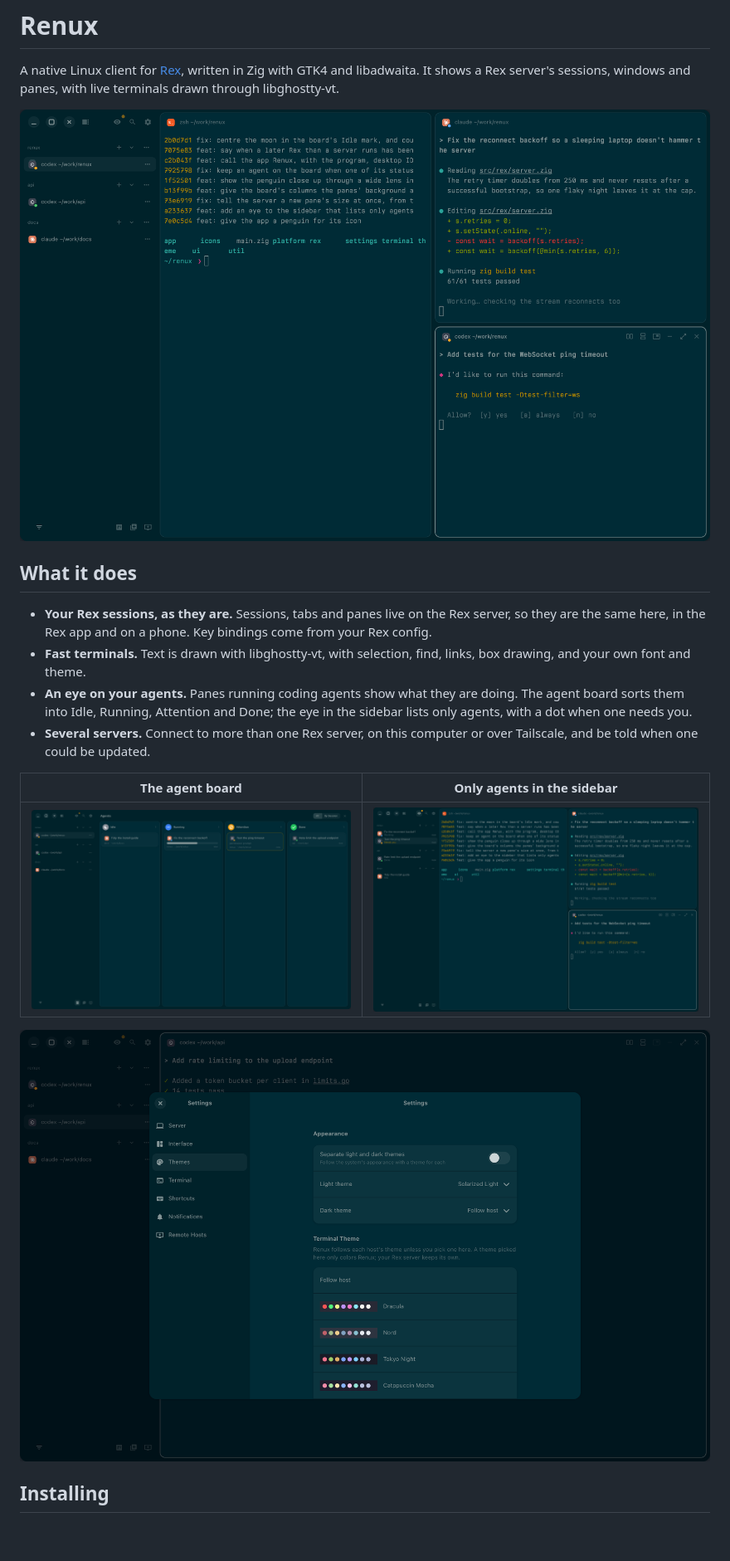
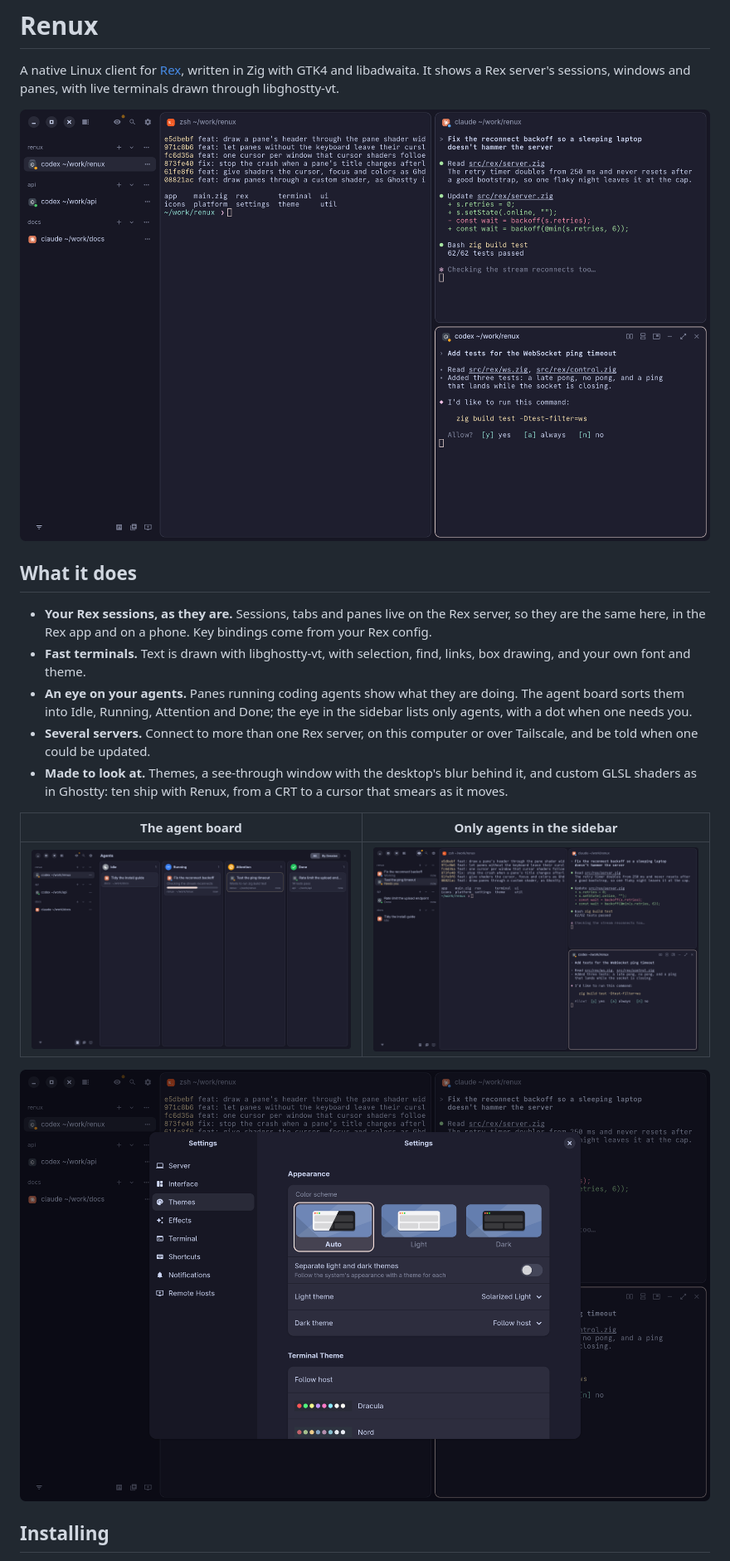
Before and after one commit to zenodea/renux, a Markdown page: README.md, the part around one of its changes. Shown at 83% size. GitHub-like rendering; pictures changed too: docs/screenshots/agents.png, docs/screenshots/board.png, docs/screenshots/panes.png; blank space fills up the shorter version.

Commit message:
docs: retake the screenshots in Catppuccin Mocha, and say what the shaders and transparency do
The same four pictures at the same size, taken from a demo Rex server with stand-in agents, so
no real sessions or folders show. The README and the app's metainfo now mention the see-through
window and the custom shaders that ship in data/shaders.

```diff
--- a/README.md
+++ b/README.md
@@ -19,6 +19,9 @@ through libghostty-vt.
   agents, with a dot when one needs you.
 - **Several servers.** Connect to more than one Rex server, on this computer or over Tailscale,
   and be told when one could be updated.
+- **Made to look at.** Themes, a see-through window with the desktop's blur behind it, and
+  custom GLSL shaders as in Ghostty: ten ship with Renux, from a CRT to a cursor that smears as
+  it moves.
 
 | The agent board | Only agents in the sidebar |
 |---|---|
```
Also changed, not shown: other parts of README.md (+1 -1 lines), 1 other file.
